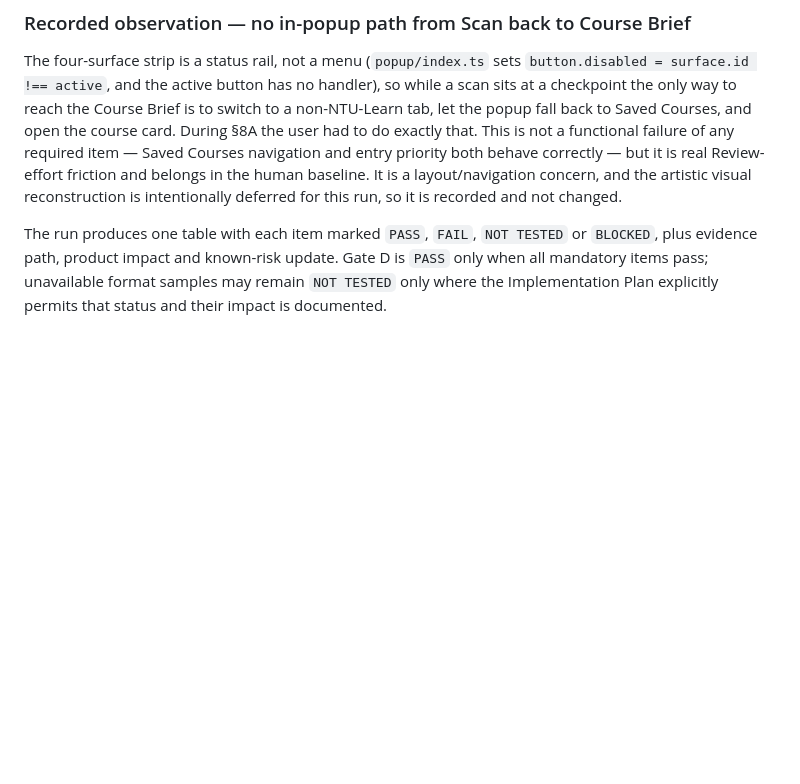
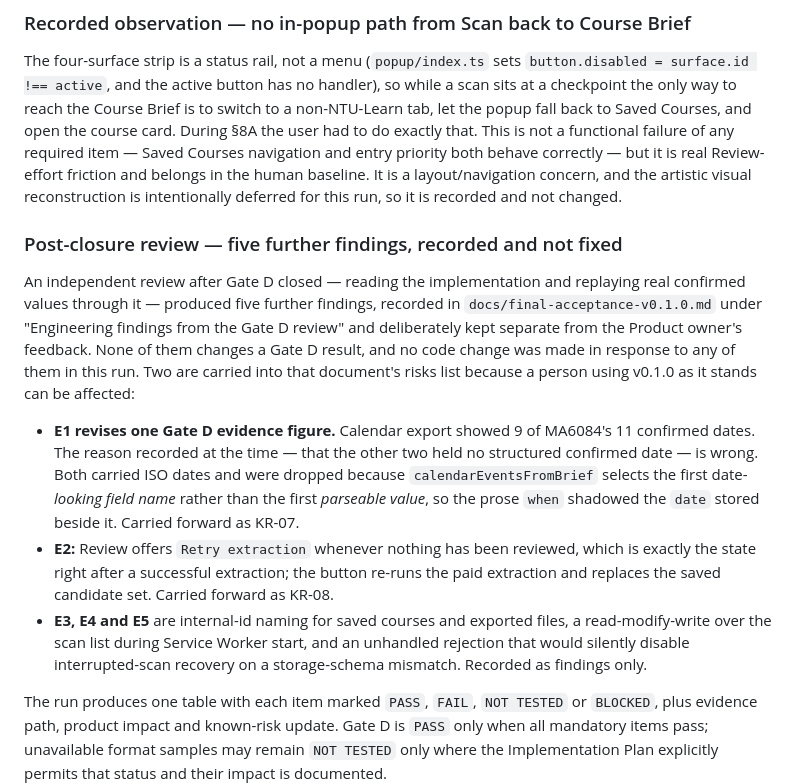
Before and after one commit to simooon15/syllab-for-ntu-learn, a Markdown page: docs/gate-d-consolidated-acceptance.md, the part around the change. Drawn GitHub-style; blank space fills up the shorter version.

```diff
--- a/docs/gate-d-consolidated-acceptance.md
+++ b/docs/gate-d-consolidated-acceptance.md
@@ -118,6 +118,14 @@ Fixed in two places, as agreed with the user. `ScanLeaseRepository.interruptExpi
 
 The four-surface strip is a status rail, not a menu (`popup/index.ts` sets `button.disabled = surface.id !== active`, and the active button has no handler), so while a scan sits at a checkpoint the only way to reach the Course Brief is to switch to a non-NTU-Learn tab, let the popup fall back to Saved Courses, and open the course card. During §8A the user had to do exactly that. This is not a functional failure of any required item — Saved Courses navigation and entry priority both behave correctly — but it is real Review-effort friction and belongs in the human baseline. It is a layout/navigation concern, and the artistic visual reconstruction is intentionally deferred for this run, so it is recorded and not changed.
 
+### Post-closure review — five further findings, recorded and not fixed
+
+An independent review after Gate D closed — reading the implementation and replaying real confirmed values through it — produced five further findings, recorded in `docs/final-acceptance-v0.1.0.md` under "Engineering findings from the Gate D review" and deliberately kept separate from the Product owner's feedback. None of them changes a Gate D result, and no code change was made in response to any of them in this run. Two are carried into that document's risks list because a person using v0.1.0 as it stands can be affected:
+
+- **E1 revises one Gate D evidence figure.** Calendar export showed 9 of MA6084's 11 confirmed dates. The reason recorded at the time — that the other two held no structured confirmed date — is wrong. Both carried ISO dates and were dropped because `calendarEventsFromBrief` selects the first date-_looking field name_ rather than the first _parseable value_, so the prose `when` shadowed the `date` stored beside it. Carried forward as KR-07.
+- **E2:** Review offers `Retry extraction` whenever nothing has been reviewed, which is exactly the state right after a successful extraction; the button re-runs the paid extraction and replaces the saved candidate set. Carried forward as KR-08.
+- **E3, E4 and E5** are internal-id naming for saved courses and exported files, a read-modify-write over the scan list during Service Worker start, and an unhandled rejection that would silently disable interrupted-scan recovery on a storage-schema mismatch. Recorded as findings only.
+
 The run produces one table with each item marked `PASS`, `FAIL`, `NOT TESTED` or `BLOCKED`, plus evidence path, product impact and known-risk update. Gate D is `PASS` only when all mandatory items pass; unavailable format samples may remain `NOT TESTED` only where the Implementation Plan explicitly permits that status and their impact is documented.
 
 After this report, stop and return the full acceptance evidence to Product. Do not begin D-015, production deployment or visual reconstruction as part of the same test.
```
Also changed, not shown: docs/final-acceptance-v0.1.0.md (+9 -4 lines).
